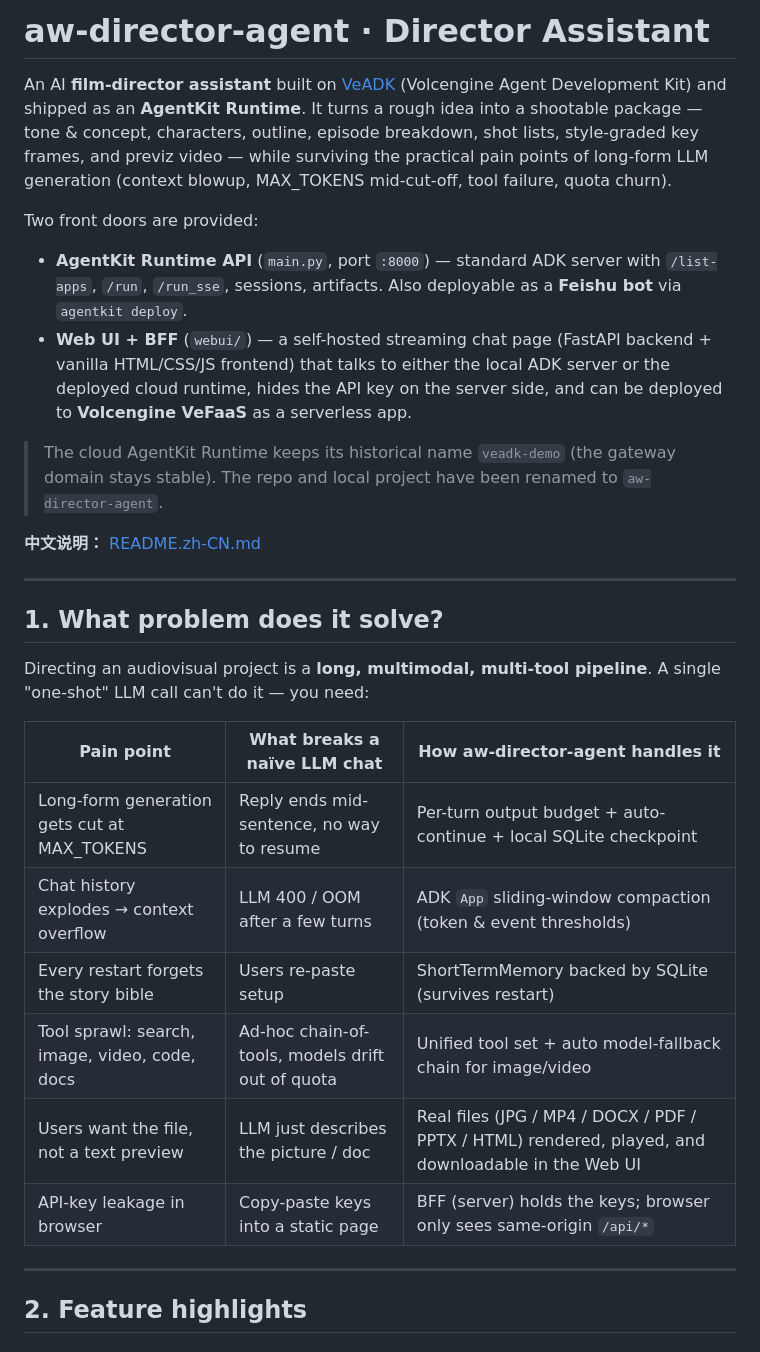
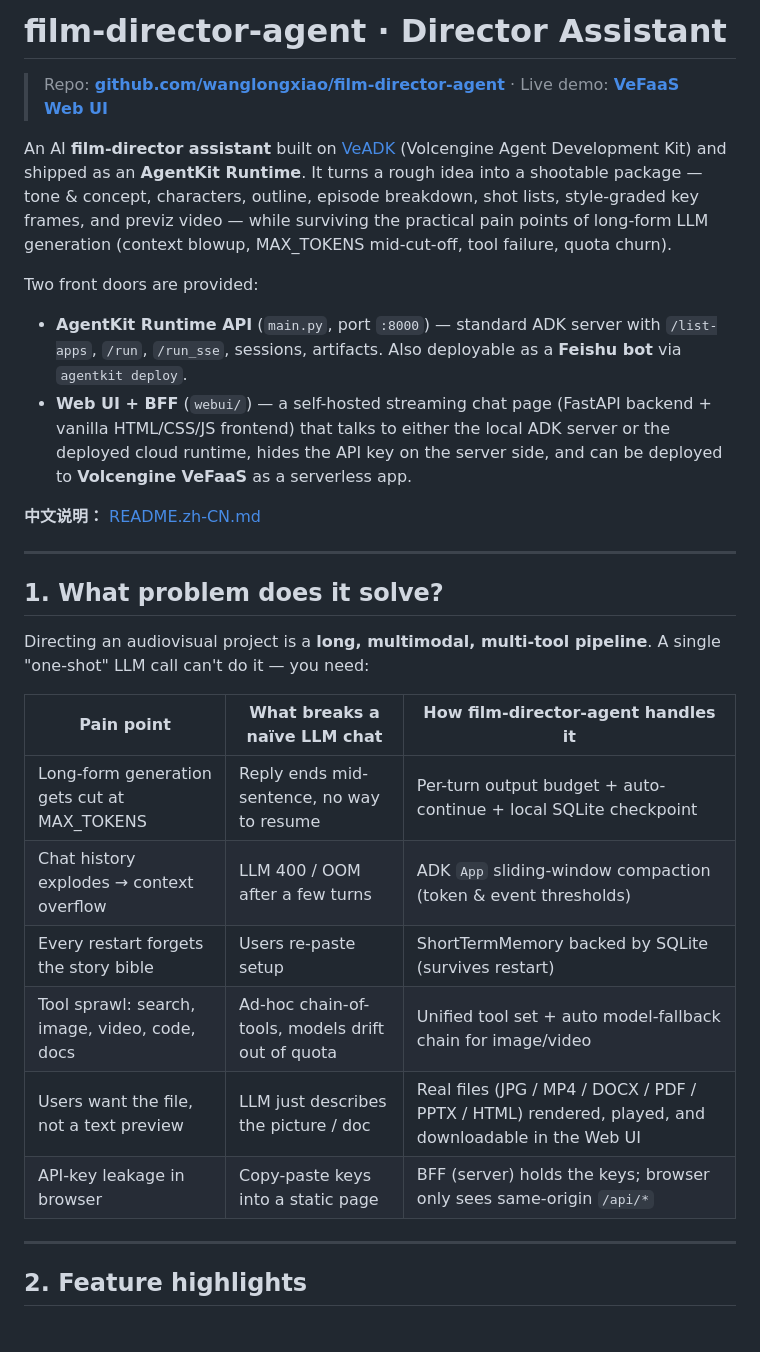
Before and after one commit to wanglongxiao/film-director-agent, a Markdown page: README.md, the part around the change printed below. GitHub-like rendering.

```diff
--- a/README.md
+++ b/README.md
@@ -1,11 +1,13 @@
-# aw-director-agent · Director Assistant
+# film-director-agent · Director Assistant
+
+> Repo: **[github.com/wanglongxiao/film-director-agent](https://github.com/wanglongxiao/film-director-agent)** · Live demo: **[VeFaaS Web UI](https://s9tgaudevr5vp3i737sc8.apigateway-cn-beijing.volceapi.com)**
 
 An AI **film-director assistant** built on [VeADK](https://github.com/volcengine/veadk-python)
 (Volcengine Agent Development Kit) and shipped as an **AgentKit Runtime**. It
 turns a rough idea into a shootable package — tone & concept, characters,
 outline, episode breakdown, shot lists, style-graded key frames, and previz
 video — while surviving the practical pain points of long-form LLM generation
-(context blowup, MAX_TOKENS mid-cut-off, tool failure, quota churn).
+(context blowup, MAX\_TOKENS mid-cut-off, tool failure, quota churn).
 
 Two front doors are provided:
 
@@ -17,29 +19,25 @@ Two front doors are provided:
   server or the deployed cloud runtime, hides the API key on the server side,
   and can be deployed to **Volcengine VeFaaS** as a serverless app.
 
-> The cloud AgentKit Runtime keeps its historical name `veadk-demo` (the
-> gateway domain stays stable). The repo and local project have been renamed
-> to `aw-director-agent`.
-
 **中文说明：** [README.zh-CN.md](README.zh-CN.md)
 
----
+***
 
 ## 1. What problem does it solve?
 
 Directing an audiovisual project is a **long, multimodal, multi-tool pipeline**.
 A single "one-shot" LLM call can't do it — you need:
 
-| Pain point | What breaks a naïve LLM chat | How aw-director-agent handles it |
-|---|---|---|
-| Long-form generation gets cut at MAX_TOKENS | Reply ends mid-sentence, no way to resume | Per-turn output budget + auto-continue + local SQLite checkpoint |
-| Chat history explodes → context overflow | LLM 400 / OOM after a few turns | ADK `App` sliding-window compaction (token & event thresholds) |
-| Every restart forgets the story bible | Users re-paste setup | ShortTermMemory backed by SQLite (survives restart) |
-| Tool sprawl: search, image, video, code, docs | Ad-hoc chain-of-tools, models drift out of quota | Unified tool set + auto model-fallback chain for image/video |
-| Users want the file, not a text preview | LLM just describes the picture / doc | Real files (JPG / MP4 / DOCX / PDF / PPTX / HTML) rendered, played, and downloadable in the Web UI |
-| API-key leakage in browser | Copy-paste keys into a static page | BFF (server) holds the keys; browser only sees same-origin `/api/*` |
+| Pain point                                    | What breaks a naïve LLM chat                     | How film-director-agent handles it                                                                 |
+| --------------------------------------------- | ------------------------------------------------ | -------------------------------------------------------------------------------------------------- |
+| Long-form generation gets cut at MAX\_TOKENS  | Reply ends mid-sentence, no way to resume        | Per-turn output budget + auto-continue + local SQLite checkpoint                                   |
+| Chat history explodes → context overflow      | LLM 400 / OOM after a few turns                  | ADK `App` sliding-window compaction (token & event thresholds)                                     |
+| Every restart forgets the story bible         | Users re-paste setup                             | ShortTermMemory backed by SQLite (survives restart)                                                |
+| Tool sprawl: search, image, video, code, docs | Ad-hoc chain-of-tools, models drift out of quota | Unified tool set + auto model-fallback chain for image/video                                       |
+| Users want the file, not a text preview       | LLM just describes the picture / doc             | Real files (JPG / MP4 / DOCX / PDF / PPTX / HTML) rendered, played, and downloadable in the Web UI |
+| API-key leakage in browser                    | Copy-paste keys into a static page               | BFF (server) holds the keys; browser only sees same-origin `/api/*`                                |
 
----
+***
 
 ## 2. Feature highlights
 
```
Also changed, not shown: other parts of README.md (+77 -41 lines), README.zh-CN.md (+79 -52 lines), docs/screenshots/README.md (deleted, +0 -23 lines), docs/screenshots/01-overview.png (added), docs/screenshots/02-streaming.png (added), docs/screenshots/05-pdf.png (added), docs/screenshots/06-history.png (added), 5 other files.
